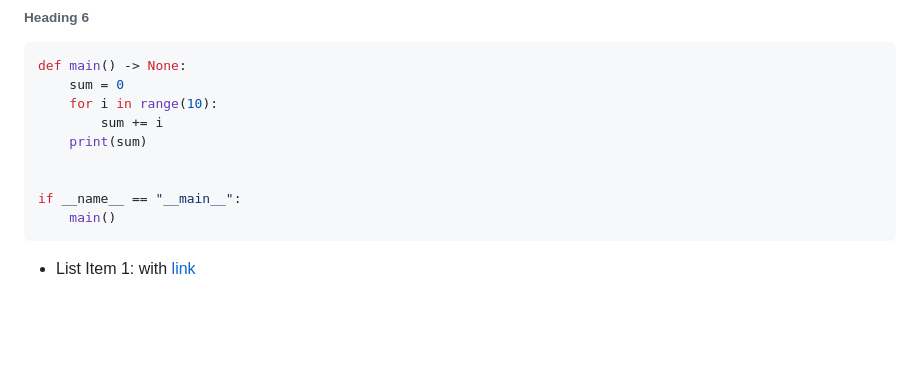
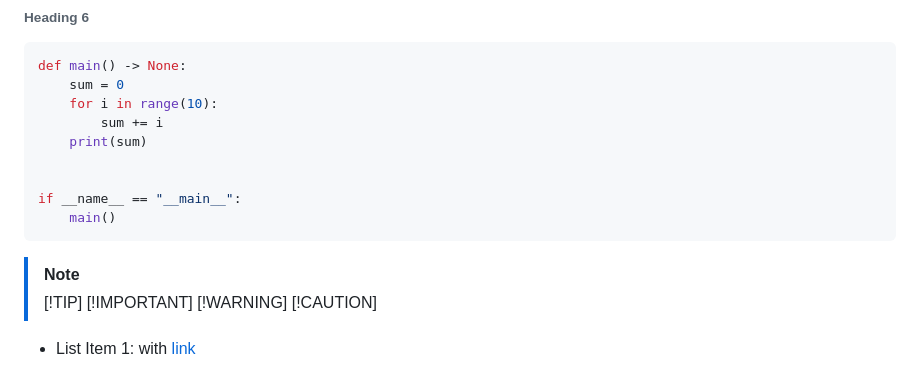
Before and after one commit to MeanderingProgrammer/render-markdown.nvim, a Markdown page: demo/sample.md, the part around the change. GitHub-like rendering; blank space fills up the shorter version.

````diff
--- a/demo/sample.md
+++ b/demo/sample.md
@@ -19,6 +19,12 @@ def main() -> None:
 if __name__ == "__main__":
     main()
 ```
+
+> [!NOTE]
+> [!TIP]
+> [!IMPORTANT]
+> [!WARNING]
+> [!CAUTION]
 
 - List Item 1: with [link](https://example.com)
 * List Item 2: with `inline` code
````
Also changed, not shown: README.md (+19 -0 lines), demo/demo.gif, 8 other files.
